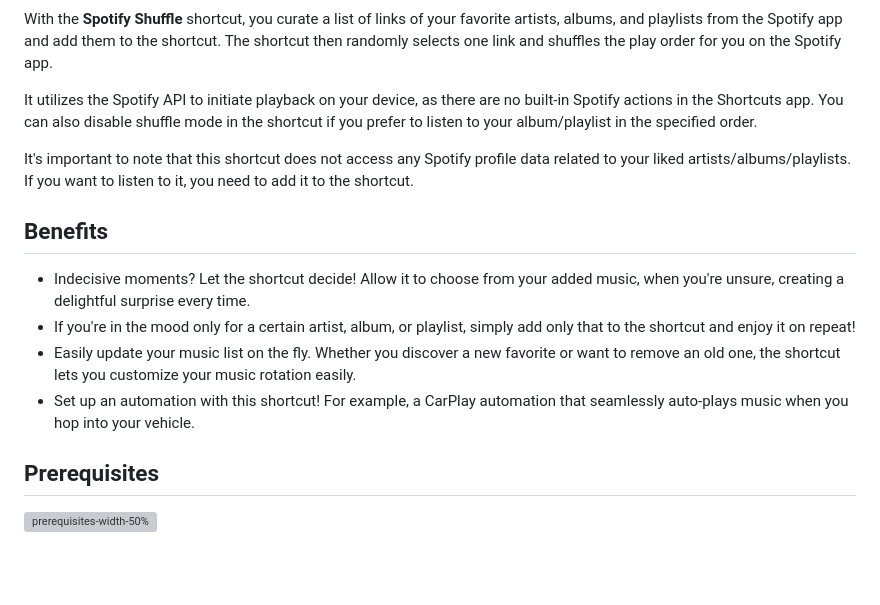
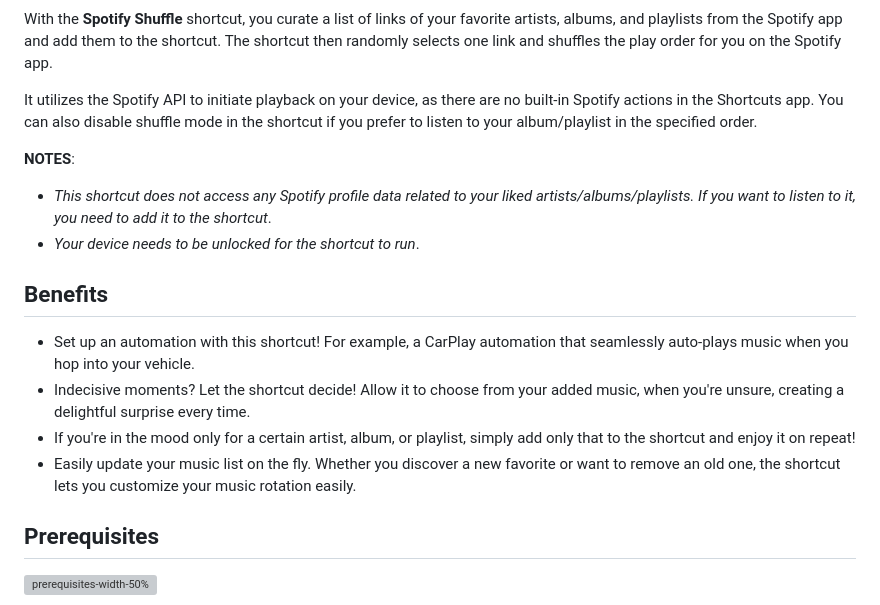
Before and after one commit to mrjeevs/Shortcuts, a Markdown page: SpotifyShuffle/README.md, the part around the change. Rendered like a GitHub page; blank space fills up the shorter version; grey boxes are pictures that could not be loaded.

```diff
--- a/SpotifyShuffle/README.md
+++ b/SpotifyShuffle/README.md
@@ -20,14 +20,16 @@ With the **Spotify Shuffle** shortcut, you curate a list of links of your favori
 
 It utilizes the Spotify API to initiate playback on your device, as there are no built-in Spotify actions in the Shortcuts app. You can also disable shuffle mode in the shortcut if you prefer to listen to your album/playlist in the specified order.
 
-It's important to note that this shortcut does not access any Spotify profile data related to your liked artists/albums/playlists. If you want to listen to it, you need to add it to the shortcut.
+**NOTES**:
+- _This shortcut does not access any Spotify profile data related to your liked artists/albums/playlists. If you want to listen to it, you need to add it to the shortcut_.
+- _Your device needs to be unlocked for the shortcut to run_.
 
 ## Benefits
 
+-   Set up an automation with this shortcut! For example, a CarPlay automation that seamlessly auto-plays music when you hop into your vehicle.
 -   Indecisive moments? Let the shortcut decide! Allow it to choose from your added music, when you're unsure, creating a delightful surprise every time.
 -   If you're in the mood only for a certain artist, album, or playlist, simply add only that to the shortcut and enjoy it on repeat!
 -   Easily update your music list on the fly. Whether you discover a new favorite or want to remove an old one, the shortcut lets you customize your music rotation easily.
--   Set up an automation with this shortcut! For example, a CarPlay automation that seamlessly auto-plays music when you hop into your vehicle.
 
 ## Prerequisites
 
```
